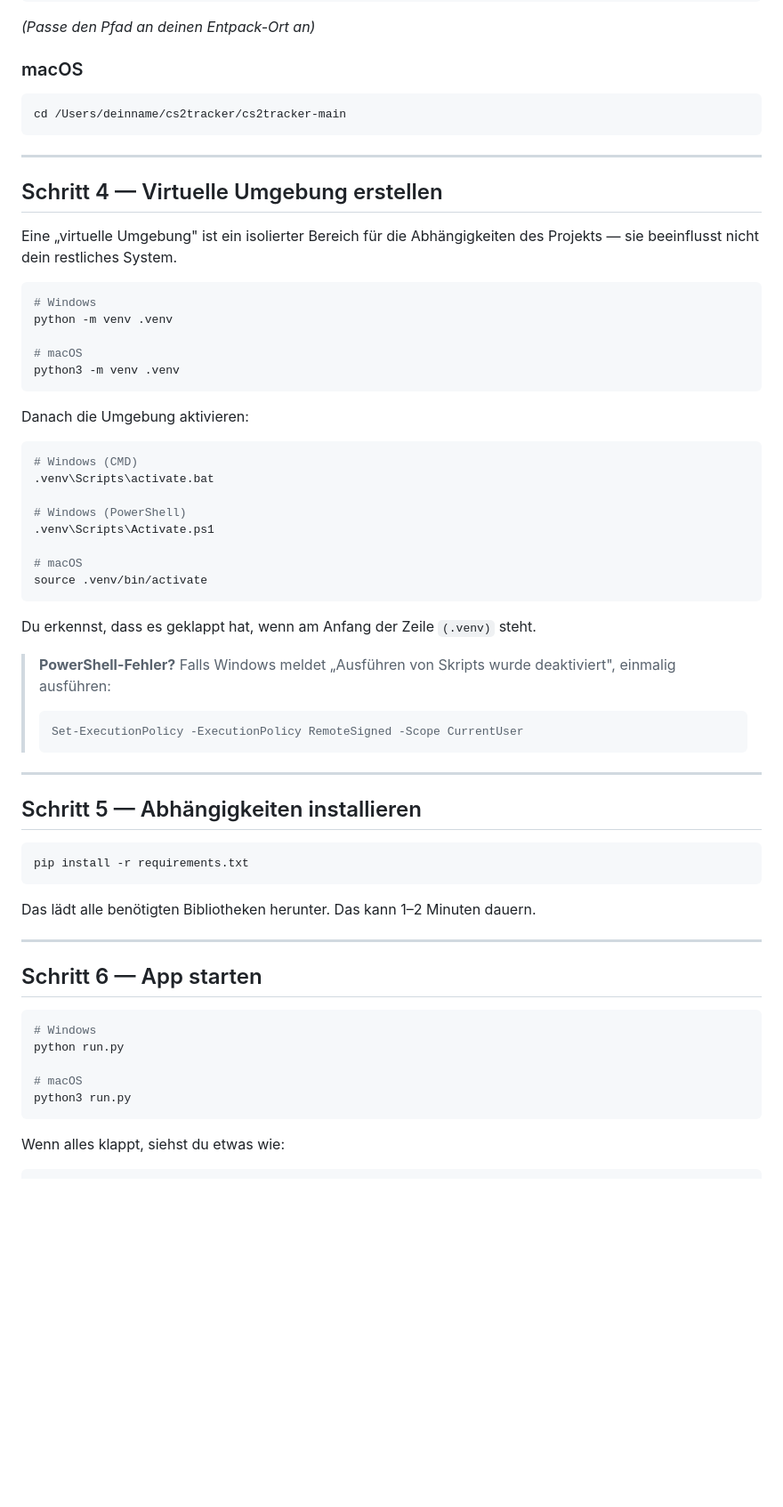
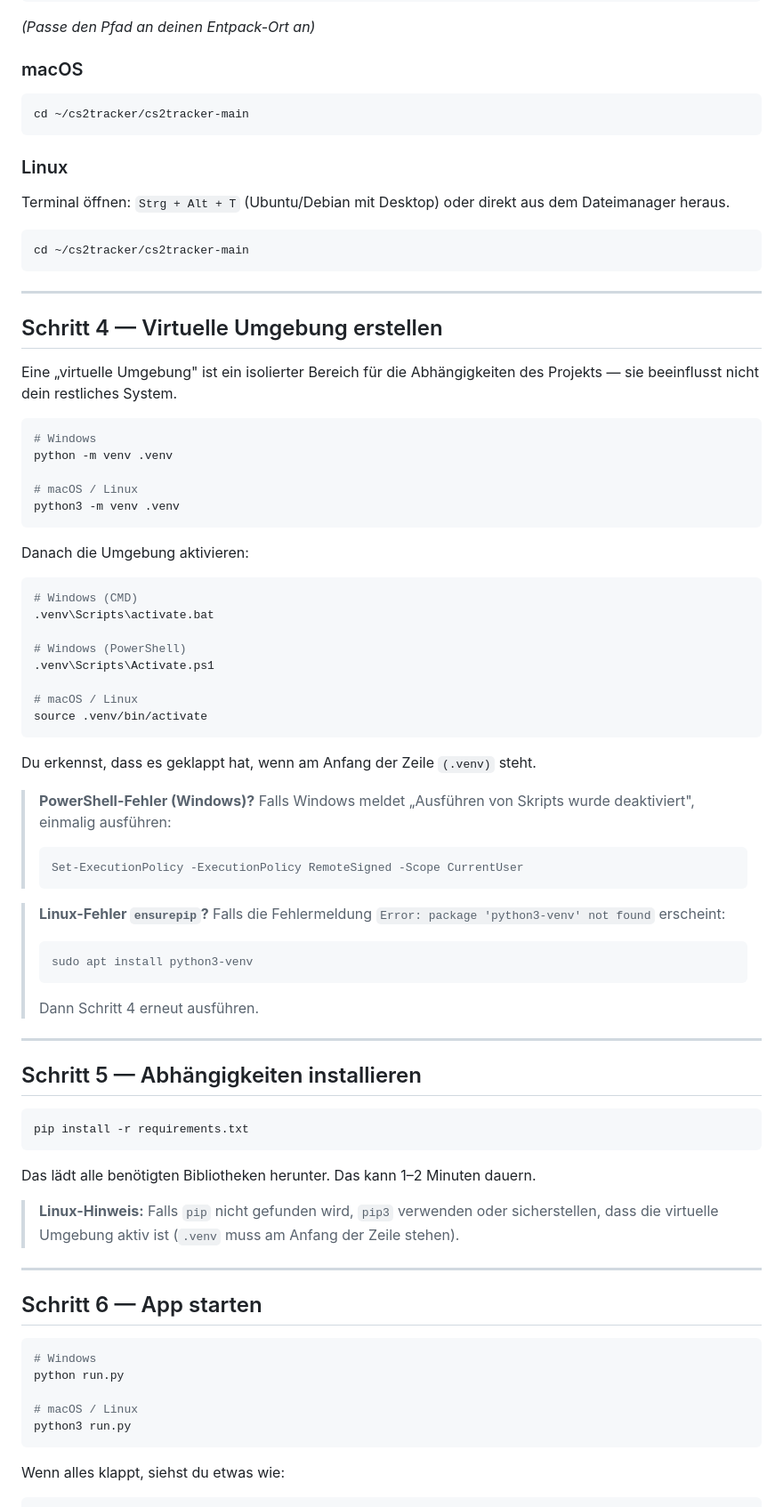
Before and after one commit to wischi2k/cs2tracker, a Markdown page: docs/INSTALLATION.md, the part around one of its changes. Shown at 89% size. GitHub-like rendering; blank space fills up the shorter version.

````diff
--- a/docs/INSTALLATION.md
+++ b/docs/INSTALLATION.md
@@ -73,8 +91,16 @@ cd C:\cs2tracker\cs2tracker-main
 
 ### macOS
 
+```bash
+cd ~/cs2tracker/cs2tracker-main
 ```
-cd /Users/deinname/cs2tracker/cs2tracker-main
+
+### Linux
+
+Terminal öffnen: `Strg + Alt + T` (Ubuntu/Debian mit Desktop) oder direkt aus dem Dateimanager heraus.
+
+```bash
+cd ~/cs2tracker/cs2tracker-main
 ```
 
 ---
@@ -87,7 +113,7 @@ Eine „virtuelle Umgebung" ist ein isolierter Bereich für die Abhängigkeiten
 # Windows
 python -m venv .venv
 
-# macOS
+# macOS / Linux
 python3 -m venv .venv
 ```
 
@@ -100,16 +126,22 @@ Danach die Umgebung aktivieren:
 # Windows (PowerShell)
 .venv\Scripts\Activate.ps1
 
-# macOS
+# macOS / Linux
 source .venv/bin/activate
 ```
 
 Du erkennst, dass es geklappt hat, wenn am Anfang der Zeile `(.venv)` steht.
 
-> **PowerShell-Fehler?** Falls Windows meldet „Ausführen von Skripts wurde deaktiviert", einmalig ausführen:
+> **PowerShell-Fehler (Windows)?** Falls Windows meldet „Ausführen von Skripts wurde deaktiviert", einmalig ausführen:
 > ```
 > Set-ExecutionPolicy -ExecutionPolicy RemoteSigned -Scope CurrentUser
 > ```
+
+> **Linux-Fehler `ensurepip`?** Falls die Fehlermeldung `Error: package 'python3-venv' not found` erscheint:
+> ```bash
+> sudo apt install python3-venv
+> ```
+> Dann Schritt 4 erneut ausführen.
 
 ---
 
@@ -121,6 +153,8 @@ pip install -r requirements.txt
 
 Das lädt alle benötigten Bibliotheken herunter. Das kann 1–2 Minuten dauern.
 
+> **Linux-Hinweis:** Falls `pip` nicht gefunden wird, `pip3` verwenden oder sicherstellen, dass die virtuelle Umgebung aktiv ist (`.venv` muss am Anfang der Zeile stehen).
+
 ---
 
 ## Schritt 6 — App starten
@@ -129,7 +163,7 @@ Das lädt alle benötigten Bibliotheken herunter. Das kann 1–2 Minuten dauern.
 # Windows
 python run.py
 
-# macOS
+# macOS / Linux
 python3 run.py
 ```
 
````
Also changed, not shown: other parts of docs/INSTALLATION.md (+44 -15 lines), README.md (+1 -1 lines).
